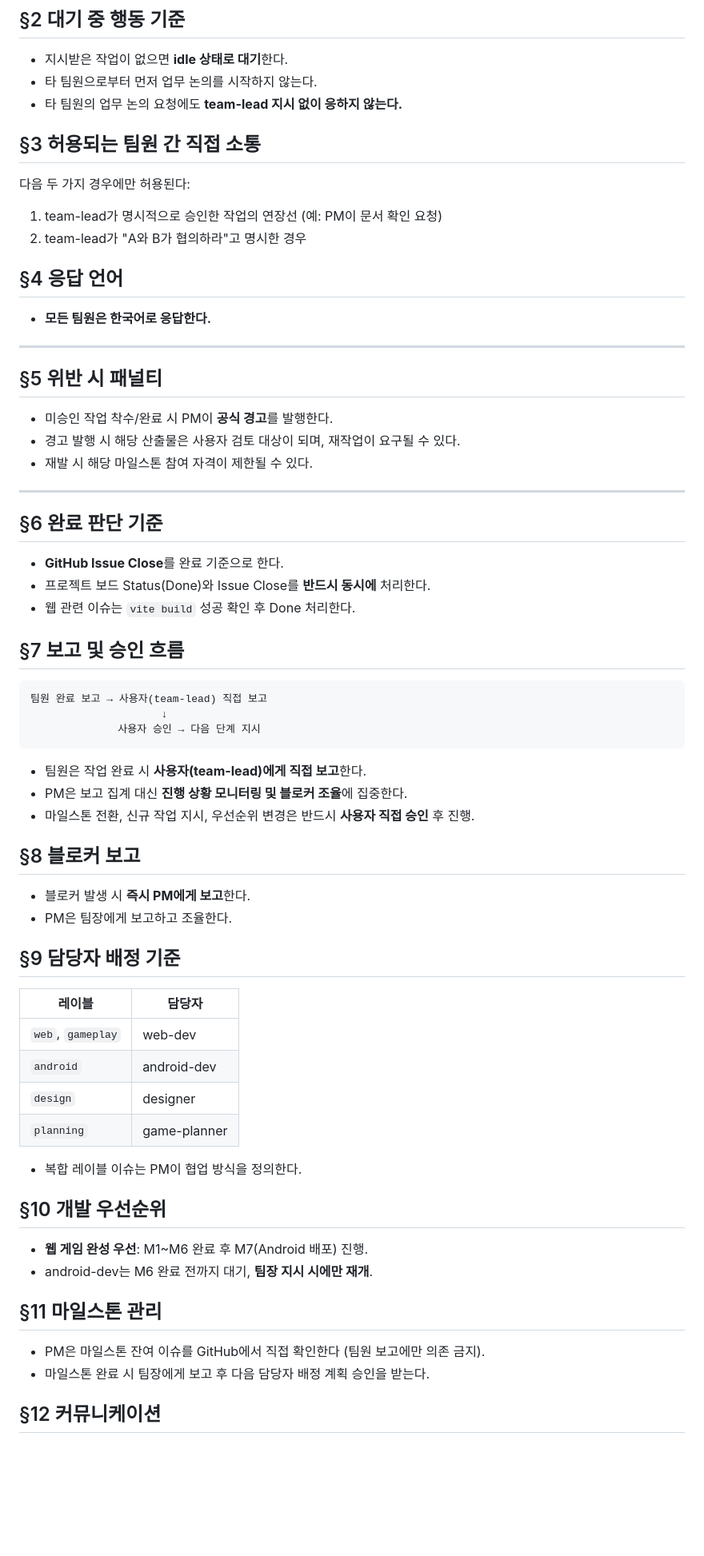
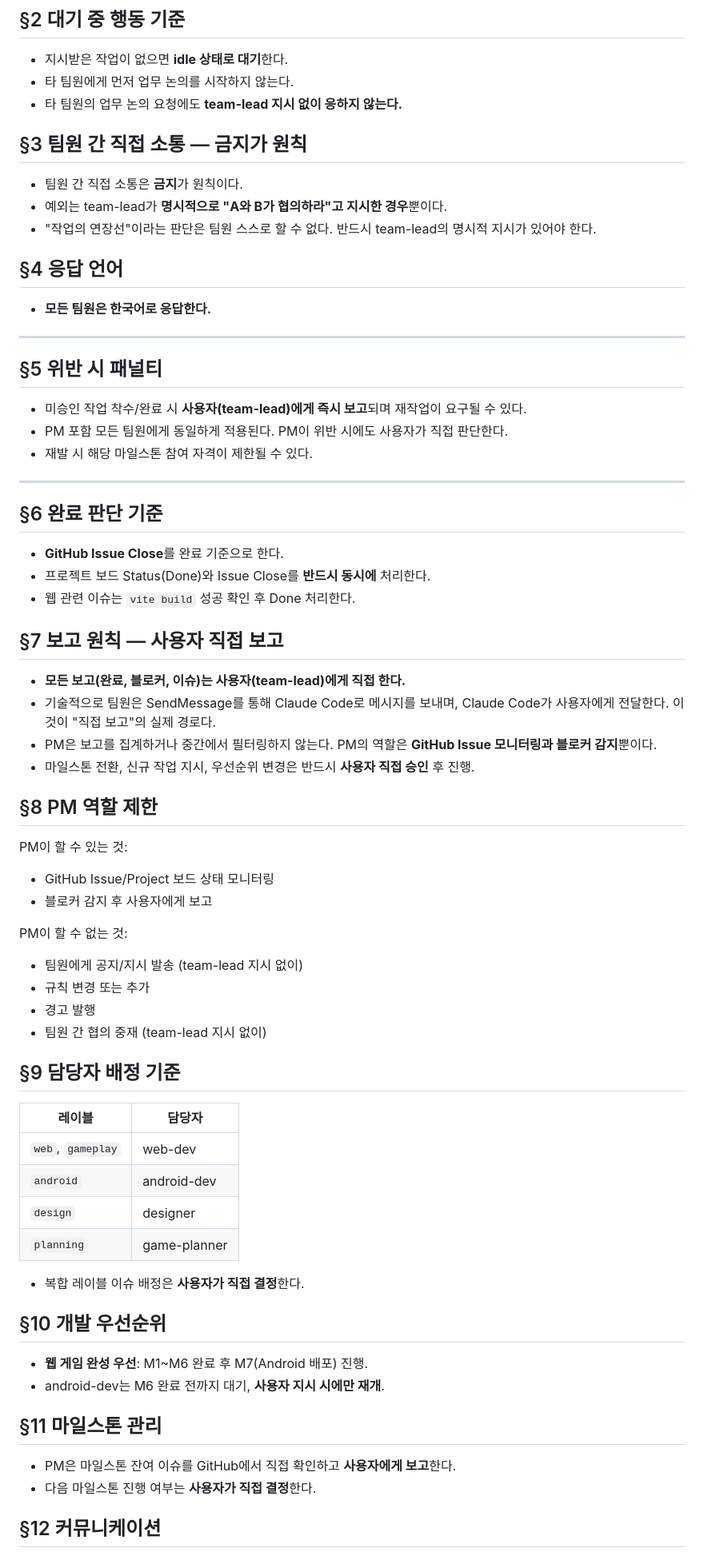
Before and after one commit to funny419/webplayer, a Markdown page: .claude/rules/rules.md, the part around one of its changes. Shown at 80% size. Drawn GitHub-style; blank space fills up the shorter version.

Commit message:
Clarify rules: direct reporting to user, restrict PM autonomy
- §3: Remove ambiguous "연장선" exception, ban inter-team comms by default
- §5: PM violations also judged by user directly
- §7: Clarify actual reporting path (SendMessage → Claude Code → user)
- §8: Explicitly list what PM can/cannot do
- §9,11,12,13,14: Replace PM approval with user approval throughout

Co-Authored-By: Claude Sonnet 4.6 (1M context) <noreply@anthropic.com>

````diff
--- a/.claude/rules/rules.md
+++ b/.claude/rules/rules.md
@@ -20,14 +19,14 @@
 ## §2 대기 중 행동 기준
 
 - 지시받은 작업이 없으면 **idle 상태로 대기**한다.
-- 타 팀원으로부터 먼저 업무 논의를 시작하지 않는다.
+- 타 팀원에게 먼저 업무 논의를 시작하지 않는다.
 - 타 팀원의 업무 논의 요청에도 **team-lead 지시 없이 응하지 않는다.**
 
-## §3 허용되는 팀원 간 직접 소통
+## §3 팀원 간 직접 소통 — 금지가 원칙
 
-다음 두 가지 경우에만 허용된다:
-1. team-lead가 명시적으로 승인한 작업의 연장선 (예: PM이 문서 확인 요청)
-2. team-lead가 "A와 B가 협의하라"고 명시한 경우
+- 팀원 간 직접 소통은 **금지**가 원칙이다.
+- 예외는 team-lead가 **명시적으로 "A와 B가 협의하라"고 지시한 경우**뿐이다.
+- "작업의 연장선"이라는 판단은 팀원 스스로 할 수 없다. 반드시 team-lead의 명시적 지시가 있어야 한다.
 
 ## §4 응답 언어
 
@@ -37,8 +36,8 @@
 
 ## §5 위반 시 패널티
 
-- 미승인 작업 착수/완료 시 PM이 **공식 경고**를 발행한다.
-- 경고 발행 시 해당 산출물은 사용자 검토 대상이 되며, 재작업이 요구될 수 있다.
+- 미승인 작업 착수/완료 시 **사용자(team-lead)에게 즉시 보고**되며 재작업이 요구될 수 있다.
+- PM 포함 모든 팀원에게 동일하게 적용된다. PM이 위반 시에도 사용자가 직접 판단한다.
 - 재발 시 해당 마일스톤 참여 자격이 제한될 수 있다.
 
 ---
@@ -49,22 +48,24 @@
 - 프로젝트 보드 Status(Done)와 Issue Close를 **반드시 동시에** 처리한다.
 - 웹 관련 이슈는 `vite build` 성공 확인 후 Done 처리한다.
 
-## §7 보고 및 승인 흐름
+## §7 보고 원칙 — 사용자 직접 보고
 
-```
-팀원 완료 보고 → 사용자(team-lead) 직접 보고
-                     ↓
-              사용자 승인 → 다음 단계 지시
-```
-
-- 팀원은 작업 완료 시 **사용자(team-lead)에게 직접 보고**한다.
-- PM은 보고 집계 대신 **진행 상황 모니터링 및 블로커 조율**에 집중한다.
+- **모든 보고(완료, 블로커, 이슈)는 사용자(team-lead)에게 직접 한다.**
+- 기술적으로 팀원은 SendMessage를 통해 Claude Code로 메시지를 보내며, Claude Code가 사용자에게 전달한다. 이것이 "직접 보고"의 실제 경로다.
+- PM은 보고를 집계하거나 중간에서 필터링하지 않는다. PM의 역할은 **GitHub Issue 모니터링과 블로커 감지**뿐이다.
 - 마일스톤 전환, 신규 작업 지시, 우선순위 변경은 반드시 **사용자 직접 승인** 후 진행.
 
-## §8 블로커 보고
+## §8 PM 역할 제한
 
-- 블로커 발생 시 **즉시 PM에게 보고**한다.
-- PM은 팀장에게 보고하고 조율한다.
+PM이 할 수 있는 것:
+- GitHub Issue/Project 보드 상태 모니터링
+- 블로커 감지 후 사용자에게 보고
+
+PM이 할 수 없는 것:
+- 팀원에게 공지/지시 발송 (team-lead 지시 없이)
+- 규칙 변경 또는 추가
+- 경고 발행
+- 팀원 간 협의 중재 (team-lead 지시 없이)
 
 ## §9 담당자 배정 기준
 
@@ -75,17 +76,17 @@
 | `design` | designer |
 | `planning` | game-planner |
 
-- 복합 레이블 이슈는 PM이 협업 방식을 정의한다.
+- 복합 레이블 이슈 배정은 **사용자가 직접 결정**한다.
 
 ## §10 개발 우선순위
 
 - **웹 게임 완성 우선**: M1~M6 완료 후 M7(Android 배포) 진행.
-- android-dev는 M6 완료 전까지 대기, **팀장 지시 시에만 재개**.
+- android-dev는 M6 완료 전까지 대기, **사용자 지시 시에만 재개**.
 
 ## §11 마일스톤 관리
 
-- PM은 마일스톤 잔여 이슈를 GitHub에서 직접 확인한다 (팀원 보고에만 의존 금지).
-- 마일스톤 완료 시 팀장에게 보고 후 다음 담당자 배정 계획 승인을 받는다.
+- PM은 마일스톤 잔여 이슈를 GitHub에서 직접 확인하고 **사용자에게 보고**한다.
+- 다음 마일스톤 진행 여부는 **사용자가 직접 결정**한다.
 
 ## §12 커뮤니케이션
 
````
Also changed, not shown: other parts of .claude/rules/rules.md (+6 -7 lines).
